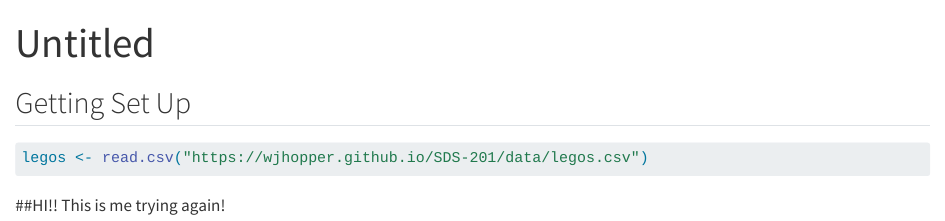
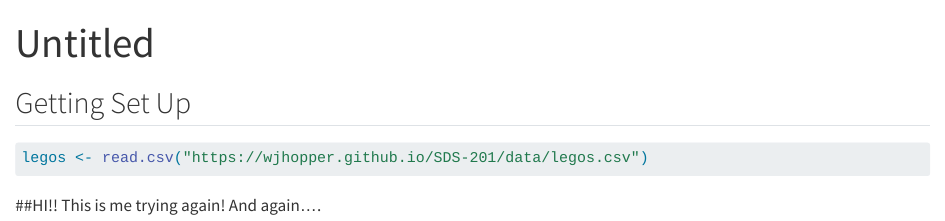
Before and after one commit to lteafay/sds201final, a Quarto document (FinalProj1.qmd): the page in a window 1100 px wide, from its top. Rendered offline with R 4.5, knitr and Pandoc in place of Quarto, with nearby package versions; the code chunks are not run, so their results and figures are left out.

Commit message:
yay trying again!

```diff
--- a/FinalProj1.qmd
+++ b/FinalProj1.qmd
@@ -9,3 +9,4 @@ legos <- read.csv("https://wjhopper.github.io/SDS-201/data/legos.csv")
 
 ##HI!!
 This is me trying again!
+And again....
```
